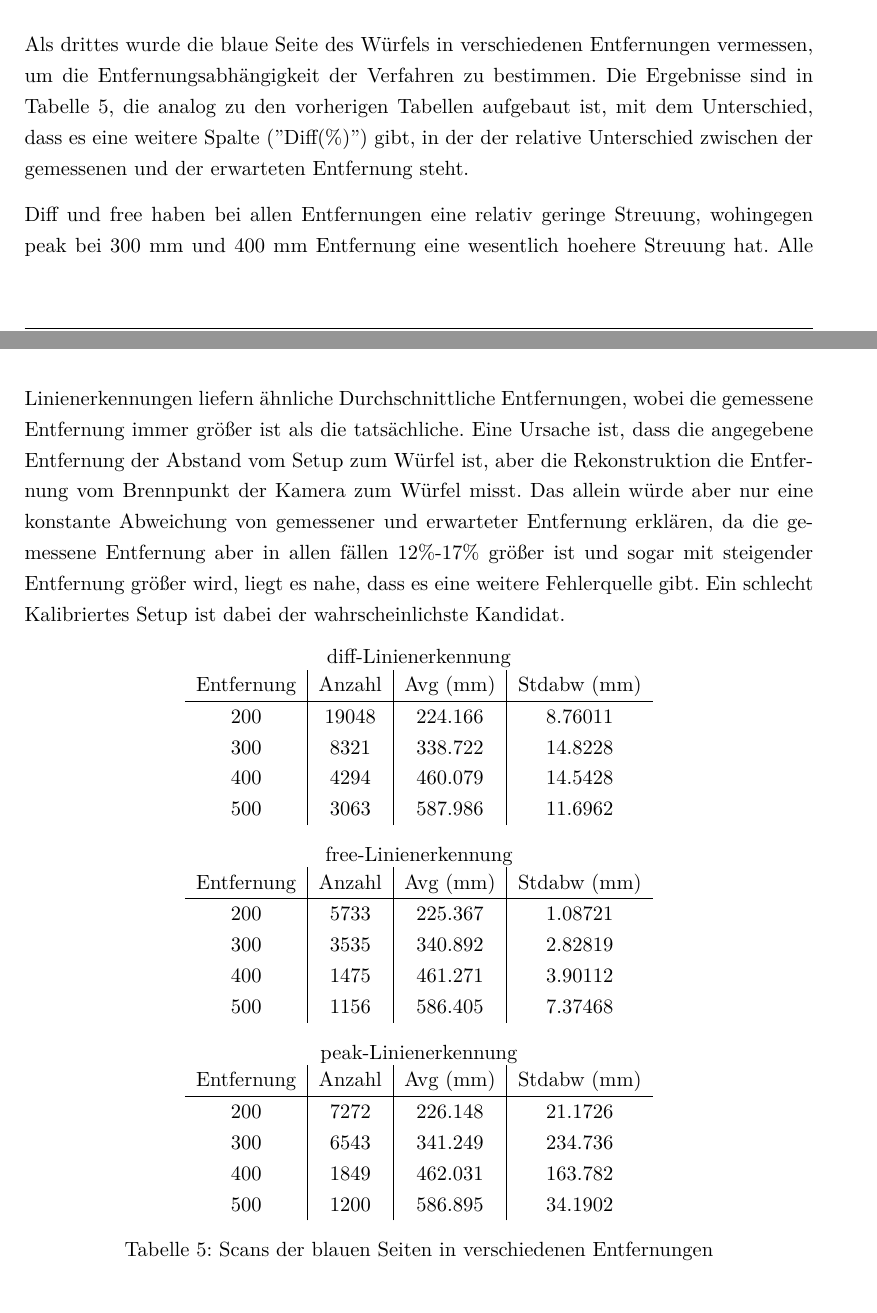
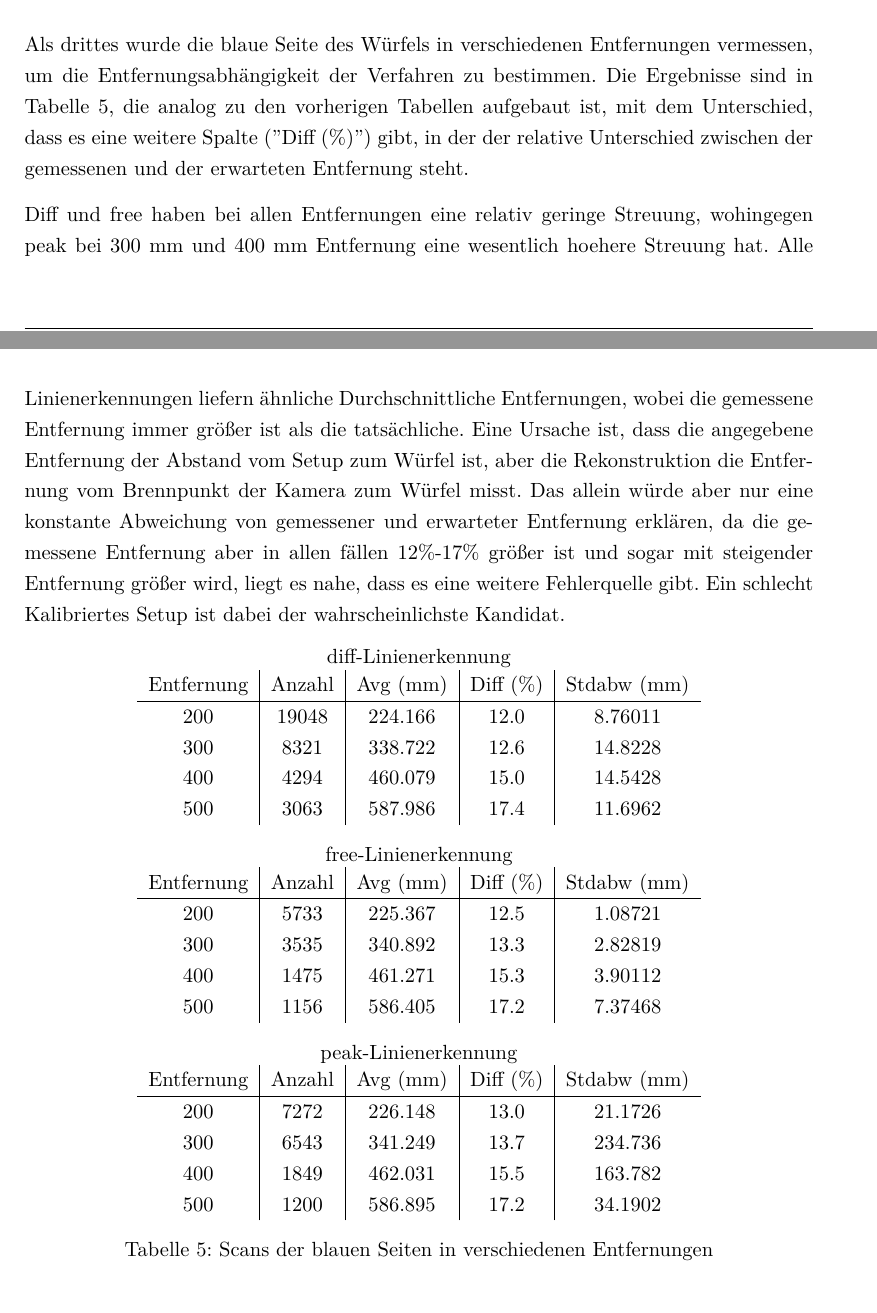
Before and after one commit to Gerold31/Streifenprojektion, a LaTeX document (ausarbeitung/Streifenprojektion.tex): two parts of pages 24 and 25 of 28, joined at a grey line, cut so that both start at the same text. Compiled offline with pdfLaTeX.

Commit message:
fix table in 4.3

```diff
--- a/ausarbeitung/Streifenprojektion.tex
+++ b/ausarbeitung/Streifenprojektion.tex
@@ -664,37 +664,37 @@ Insgesamt scheint diff farbunabhängiger zu sein, da die Durchschnittsentfernung
 \subsection{Verschiedene Entfernungen}
 \label{sec:dists}
 
-Als drittes wurde die blaue Seite des Würfels in verschiedenen Entfernungen vermessen, um die Entfernungsabhängigkeit der Verfahren zu bestimmen. Die Ergebnisse sind in Tabelle \ref{tab:dists}, die analog zu den vorherigen Tabellen aufgebaut ist, mit dem Unterschied, dass es eine weitere Spalte (''Diff(\%)'') gibt, in der der relative Unterschied zwischen der gemessenen und der erwarteten Entfernung steht.
+Als drittes wurde die blaue Seite des Würfels in verschiedenen Entfernungen vermessen, um die Entfernungsabhängigkeit der Verfahren zu bestimmen. Die Ergebnisse sind in Tabelle \ref{tab:dists}, die analog zu den vorherigen Tabellen aufgebaut ist, mit dem Unterschied, dass es eine weitere Spalte (''Diff (\%)'') gibt, in der der relative Unterschied zwischen der gemessenen und der erwarteten Entfernung steht.
 
 Diff und free haben bei allen Entfernungen eine relativ geringe Streuung, wohingegen peak bei 300~mm und 400~mm Entfernung eine wesentlich hoehere Streuung hat. Alle Linienerkennungen liefern ähnliche Durchschnittliche Entfernungen, wobei die gemessene Entfernung immer größer ist als die tatsächliche. Eine Ursache ist, dass die angegebene Entfernung der Abstand vom Setup zum Würfel ist, aber die Rekonstruktion die Entfernung vom Brennpunkt der Kamera zum Würfel misst. Das allein würde aber nur eine konstante Abweichung von gemessener und erwarteter Entfernung erklären, da die gemessene Entfernung aber in allen fällen 12\%-17\% größer ist und sogar mit steigender Entfernung größer wird, liegt es nahe, dass es eine weitere Fehlerquelle gibt. Ein schlecht Kalibriertes Setup ist dabei der wahrscheinlichste Kandidat.
 
 \begin{table}[H]
 	\centering
 	diff-Linienerkennung \\
-	\begin{tabular}{c|c|c|c}
-		Entfernung & Anzahl & Avg (mm) & Stdabw (mm) \\ \hline
-		200 & 19048 & 224.166 & 8.76011 \\
-		300 & 8321 & 338.722 & 14.8228 \\
-		400 & 4294 & 460.079 & 14.5428 \\
-		500 & 3063 & 587.986 & 11.6962 \\
+	\begin{tabular}{c|c|c|c|c}
+		Entfernung & Anzahl & Avg (mm) & Diff (\%) & Stdabw (mm) \\ \hline
+		200 & 19048 & 224.166 & 12.0 & 8.76011 \\
+		300 & 8321 & 338.722 & 12.6 & 14.8228 \\
+		400 & 4294 & 460.079 & 15.0 & 14.5428 \\
+		500 & 3063 & 587.986 & 17.4 & 11.6962 \\
 	\end{tabular} \\
 	\vspace{1em}
 	free-Linienerkennung \\
-		\begin{tabular}{c|c|c|c}
-		Entfernung & Anzahl & Avg (mm) & Stdabw (mm) \\ \hline
-		200 & 5733 & 225.367 & 1.08721 \\
-		300 & 3535 & 340.892 & 2.82819 \\
-		400 & 1475 & 461.271 & 3.90112 \\
-		500 & 1156 & 586.405 & 7.37468 \\
+		\begin{tabular}{c|c|c|c|c}
+		Entfernung & Anzahl & Avg (mm) & Diff (\%) & Stdabw (mm) \\ \hline
+		200 & 5733 & 225.367 & 12.5 & 1.08721 \\
+		300 & 3535 & 340.892 & 13.3 & 2.82819 \\
+		400 & 1475 & 461.271 & 15.3 & 3.90112 \\
+		500 & 1156 & 586.405 & 17.2 & 7.37468 \\
 	\end{tabular} \\
 	\vspace{1em}
 	peak-Linienerkennung \\
-		\begin{tabular}{c|c|c|c}
-		Entfernung & Anzahl & Avg (mm) & Stdabw (mm) \\ \hline
-		200 & 7272 & 226.148 & 21.1726 \\
-		300 & 6543 & 341.249 & 234.736 \\
-		400 & 1849 & 462.031 & 163.782 \\
-		500 & 1200 & 586.895 & 34.1902 \\
+		\begin{tabular}{c|c|c|c|c}
+		Entfernung & Anzahl & Avg (mm) & Diff (\%) & Stdabw (mm) \\ \hline
+		200 & 7272 & 226.148 & 13.0 & 21.1726 \\
+		300 & 6543 & 341.249 & 13.7 & 234.736 \\
+		400 & 1849 & 462.031 & 15.5 & 163.782 \\
+		500 & 1200 & 586.895 & 17.2 & 34.1902 \\
 	\end{tabular} \\
 	\caption{Scans der blauen Seiten in verschiedenen Entfernungen}
 	\label{tab:dists}
```
